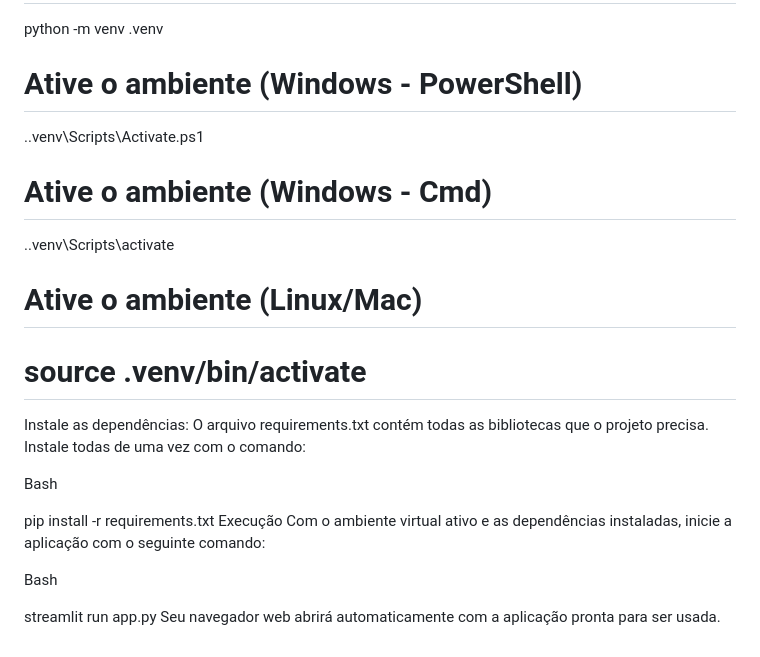
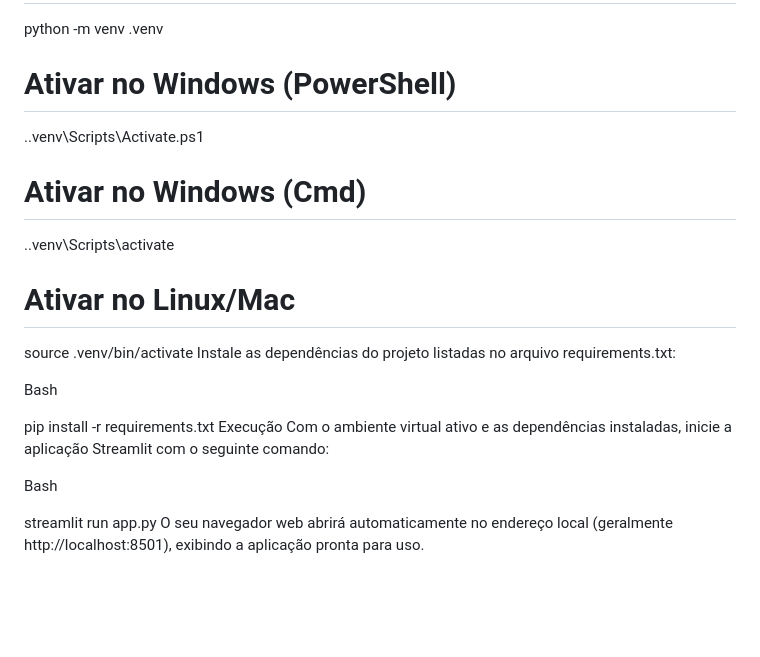
Before and after one commit to JoaoSandovall/Verificacao_minuta, a Markdown page: README.md, the part around the change printed below. GitHub-like rendering; blank space fills up the shorter version.

```diff
--- a/README.md
+++ b/README.md
@@ -72,22 +79,22 @@ Bash
 python -m venv .venv
 
-# Ative o ambiente (Windows - PowerShell)
+# Ativar no Windows (PowerShell)
 .\.venv\Scripts\Activate.ps1
 
-# Ative o ambiente (Windows - Cmd)
+# Ativar no Windows (Cmd)
 .\.venv\Scripts\activate
 
-# Ative o ambiente (Linux/Mac)
-# source .venv/bin/activate
-Instale as dependências: O arquivo requirements.txt contém todas as bibliotecas que o projeto precisa. Instale todas de uma vez com o comando:
+# Ativar no Linux/Mac
+source .venv/bin/activate
+Instale as dependências do projeto listadas no arquivo requirements.txt:
 
 Bash
 
 pip install -r requirements.txt
 Execução
-Com o ambiente virtual ativo e as dependências instaladas, inicie a aplicação com o seguinte comando:
+Com o ambiente virtual ativo e as dependências instaladas, inicie a aplicação Streamlit com o seguinte comando:
 
 Bash
 
 streamlit run app.py
-Seu navegador web abrirá automaticamente com a aplicação pronta para ser usada.
+O seu navegador web abrirá automaticamente no endereço local (geralmente http://localhost:8501), exibindo a aplicação pronta para uso.
```
Also changed, not shown: other parts of README.md (+35 -28 lines).
